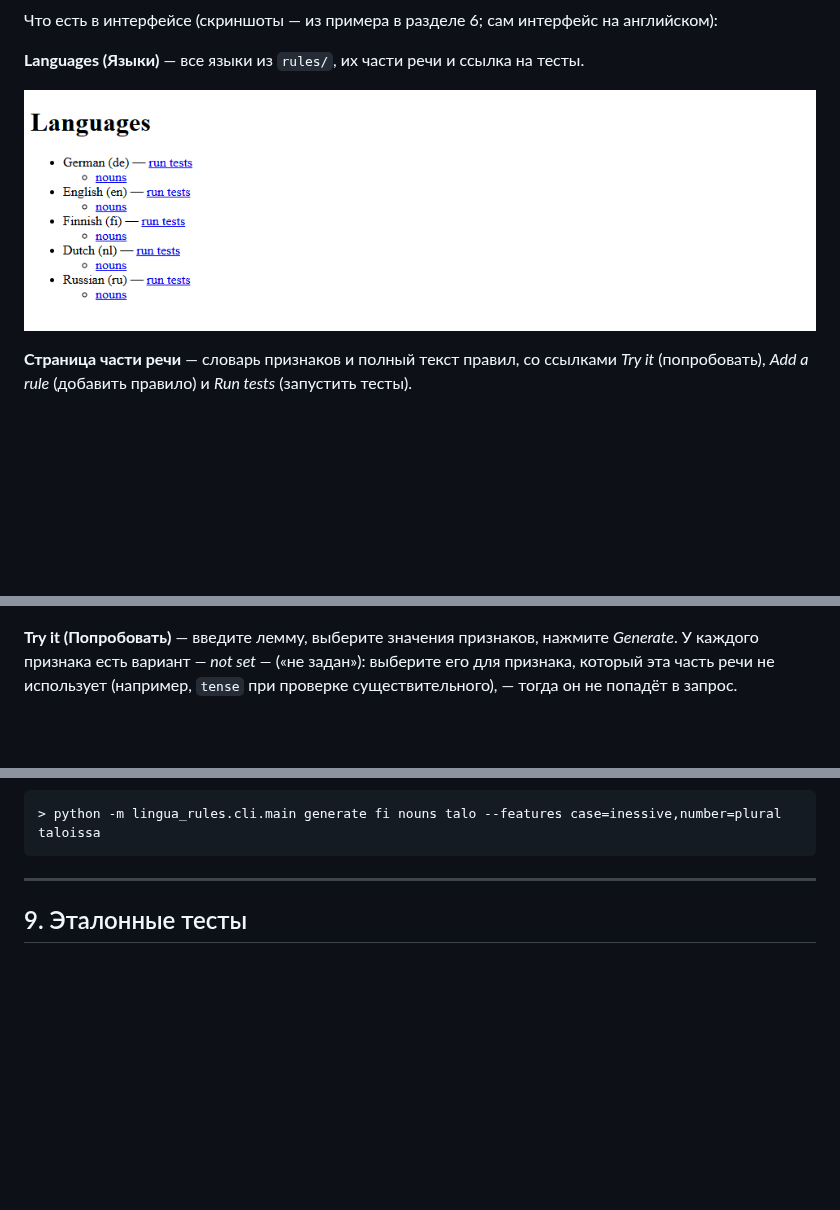
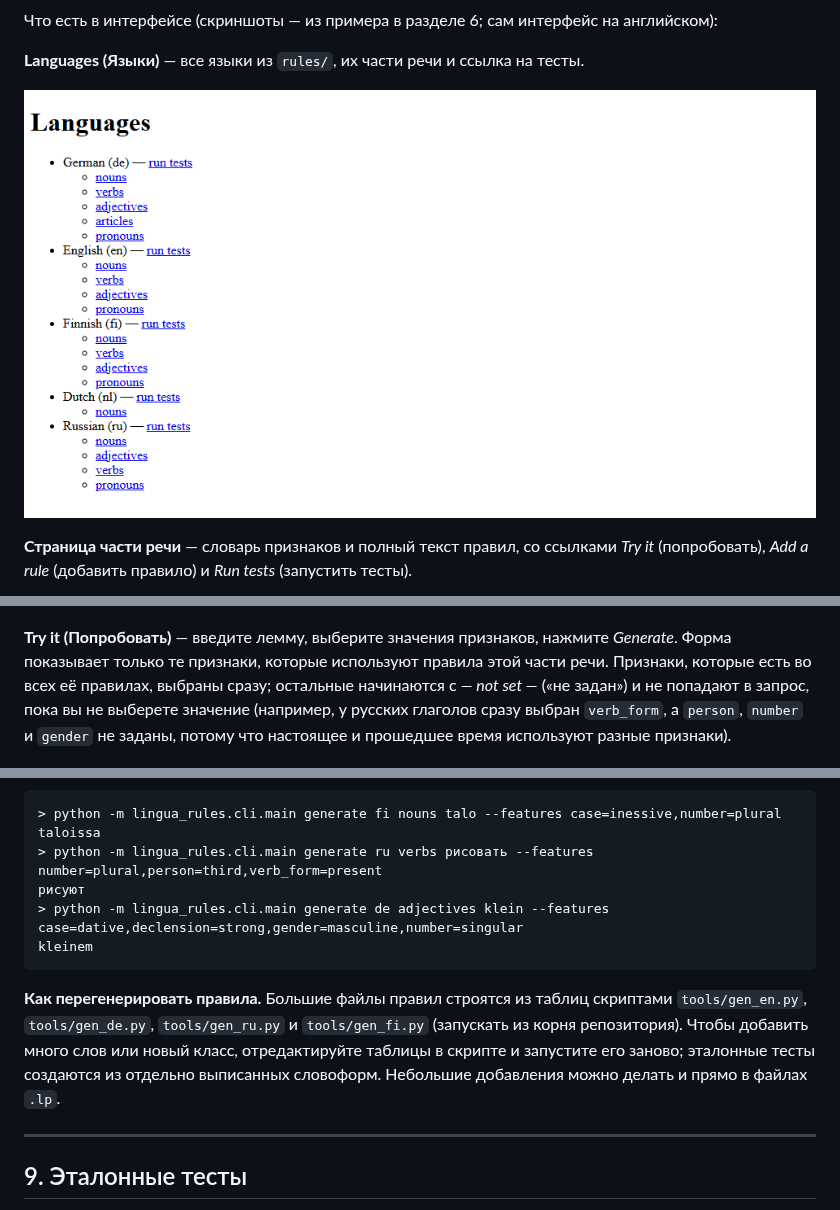
Before and after one commit to DenisBaliuckij/lingua-rules, a Markdown page: README.ru.md, 3 parts joined by grey strips. Drawn GitHub-style; pictures changed too: docs/images/01-index.png; blank space fills up the shorter version.

Commit message:
docs: README (en/ru) for the new language coverage; screenshots refreshed
Co-Authored-By: Claude Opus 5.5 <noreply@anthropic.com>

````diff
--- a/README.ru.md
+++ b/README.ru.md
@@ -179,9 +179,12 @@ python -m lingua_rules.cli.main serve --rules-dir D:\work\rules --tests-dir D:\w
 ![Страница части речи](docs/images/02-category-before.png)
 
 **Try it (Попробовать)** — введите лемму, выберите значения признаков, нажмите
-*Generate*. У каждого признака есть вариант *— not set —* («не задан»):
-выберите его для признака, который эта часть речи не использует (например,
-`tense` при проверке существительного), — тогда он не попадёт в запрос.
+*Generate*. Форма показывает только те признаки, которые используют правила
+этой части речи. Признаки, которые есть во всех её правилах, выбраны сразу;
+остальные начинаются с *— not set —* («не задан») и не попадают в запрос, пока
+вы не выберете значение (например, у русских глаголов сразу выбран
+`verb_form`, а `person`, `number` и `gender` не заданы, потому что настоящее и
+прошедшее время используют разные признаки).
 
 ![Try it](docs/images/06-try-it-regular.png)
 
@@ -564,7 +582,18 @@ form(L, "case=genitive;number=plural", @strip_suffix_add(L, 1, "")) :- input_lem
 ```
 > python -m lingua_rules.cli.main generate fi nouns talo --features case=inessive,number=plural
 taloissa
+> python -m lingua_rules.cli.main generate ru verbs рисовать --features number=plural,person=third,verb_form=present
+рисуют
+> python -m lingua_rules.cli.main generate de adjectives klein --features case=dative,declension=strong,gender=masculine,number=singular
+kleinem
 ```
+
+**Как перегенерировать правила.** Большие файлы правил строятся из таблиц
+скриптами `tools/gen_en.py`, `tools/gen_de.py`, `tools/gen_ru.py` и
+`tools/gen_fi.py` (запускать из корня репозитория). Чтобы добавить много слов
+или новый класс, отредактируйте таблицы в скрипте и запустите его заново;
+эталонные тесты создаются из отдельно выписанных словоформ. Небольшие
+добавления можно делать и прямо в файлах `.lp`.
 
 ---
 
````
Also changed, not shown: other parts of README.ru.md (+49 -34 lines), README.md (+66 -36 lines).
